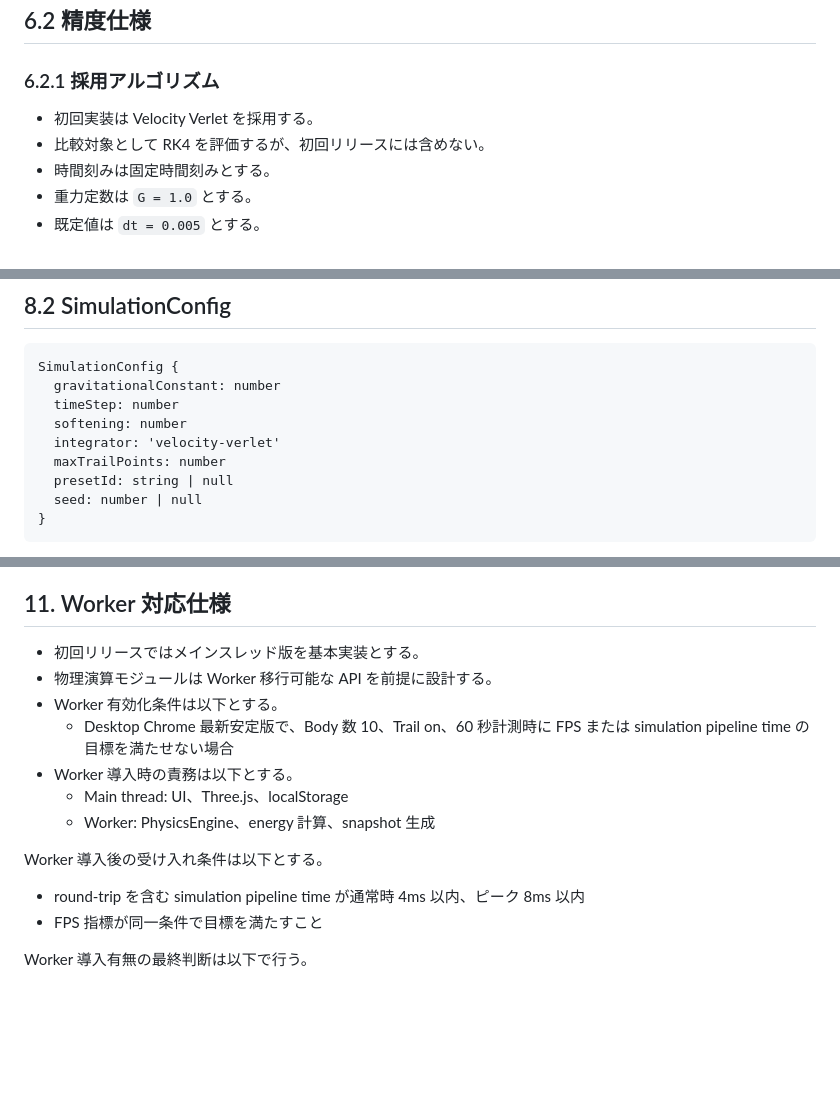
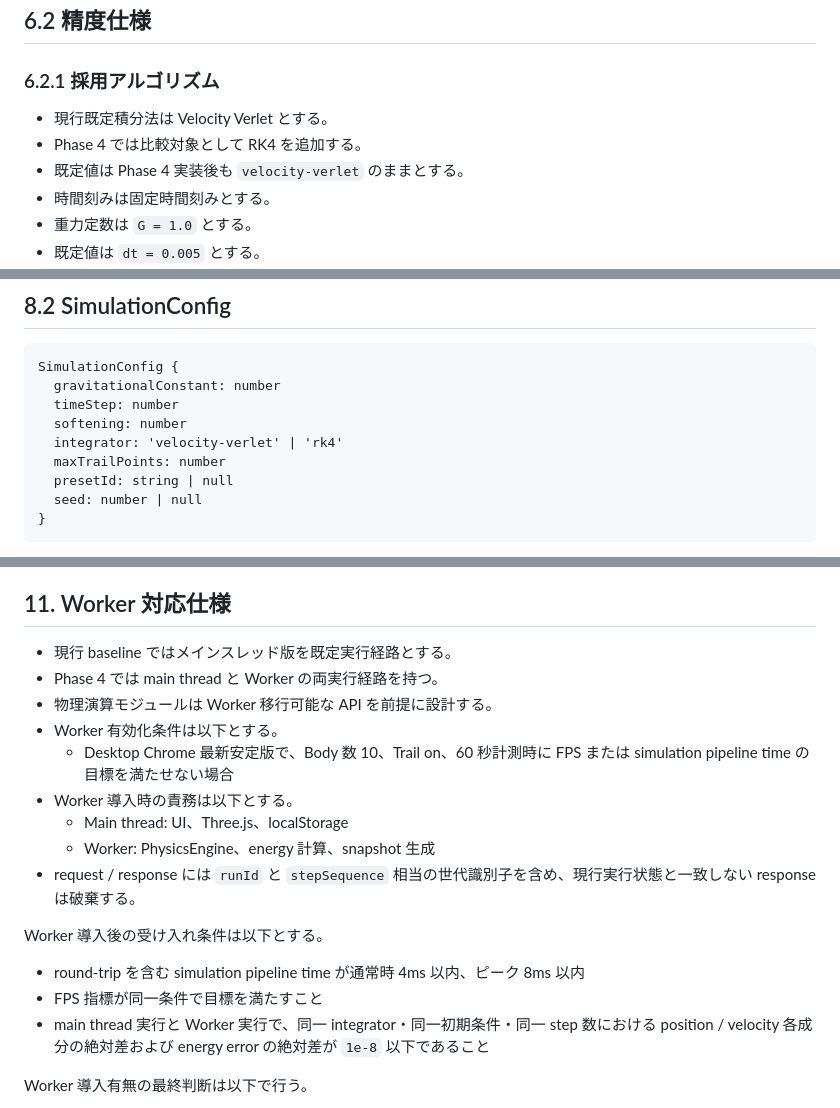
Before and after one commit to Fujiwo/Shos.NBodyProblemSimulator, a Markdown page: Specifications/n-body-problem-simulator-specification.md, 3 parts joined by grey strips. GitHub-like rendering; blank space fills up the shorter version.

Commit message:
feat: implement Phase 4 with RK4 comparison, Worker compatibility, and performance metrics

```diff
--- a/Specifications/n-body-problem-simulator-specification.md
+++ b/Specifications/n-body-problem-simulator-specification.md
@@ -308,8 +308,9 @@ Reset 実行時の復元内容は以下で固定する。
 
 ### 6.2.1 採用アルゴリズム
 
-- 初回実装は Velocity Verlet を採用する。
-- 比較対象として RK4 を評価するが、初回リリースには含めない。
+- 現行既定積分法は Velocity Verlet とする。
+- Phase 4 では比較対象として RK4 を追加する。
+- 既定値は Phase 4 実装後も `velocity-verlet` のままとする。
 - 時間刻みは固定時間刻みとする。
 - 重力定数は `G = 1.0` とする。
 - 既定値は `dt = 0.005` とする。
@@ -420,7 +422,7 @@ SimulationConfig {
   gravitationalConstant: number
   timeStep: number
   softening: number
-  integrator: 'velocity-verlet'
+  integrator: 'velocity-verlet' | 'rk4'
   maxTrailPoints: number
   presetId: string | null
   seed: number | null
@@ -528,18 +530,21 @@ AppState {
 
 ## 11. Worker 対応仕様
 
-- 初回リリースではメインスレッド版を基本実装とする。
+- 現行 baseline ではメインスレッド版を既定実行経路とする。
+- Phase 4 では main thread と Worker の両実行経路を持つ。
 - 物理演算モジュールは Worker 移行可能な API を前提に設計する。
 - Worker 有効化条件は以下とする。
   - Desktop Chrome 最新安定版で、Body 数 10、Trail on、60 秒計測時に FPS または simulation pipeline time の目標を満たせない場合
 - Worker 導入時の責務は以下とする。
   - Main thread: UI、Three.js、localStorage
   - Worker: PhysicsEngine、energy 計算、snapshot 生成
+- request / response には `runId` と `stepSequence` 相当の世代識別子を含め、現行実行状態と一致しない response は破棄する。
 
 Worker 導入後の受け入れ条件は以下とする。
 
 - round-trip を含む simulation pipeline time が通常時 4ms 以内、ピーク 8ms 以内
 - FPS 指標が同一条件で目標を満たすこと
+- main thread 実行と Worker 実行で、同一 integrator・同一初期条件・同一 step 数における position / velocity 各成分の絶対差および energy error の絶対差が `1e-8` 以下であること
 
 Worker 導入有無の最終判断は以下で行う。
 
```
Also changed, not shown: other parts of Specifications/n-body-problem-simulator-specification.md (+1 -0 lines), .github/prompts/n-body-problem-simulator-phase-4-worker-rk4.prompt.md (added, +275 -0 lines), Plans/n-body-problem-simulator-development-plan.md (+14 -19 lines).
